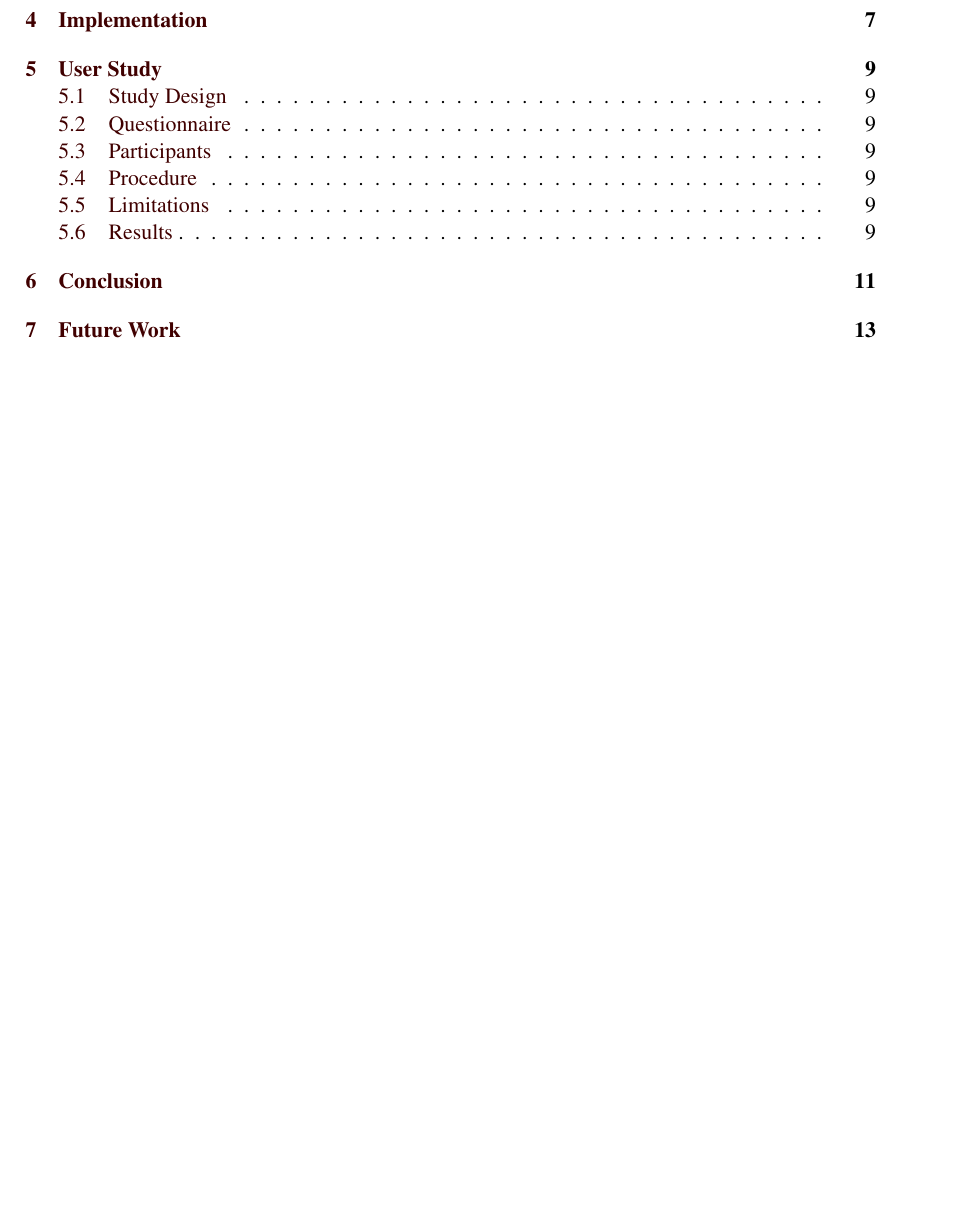
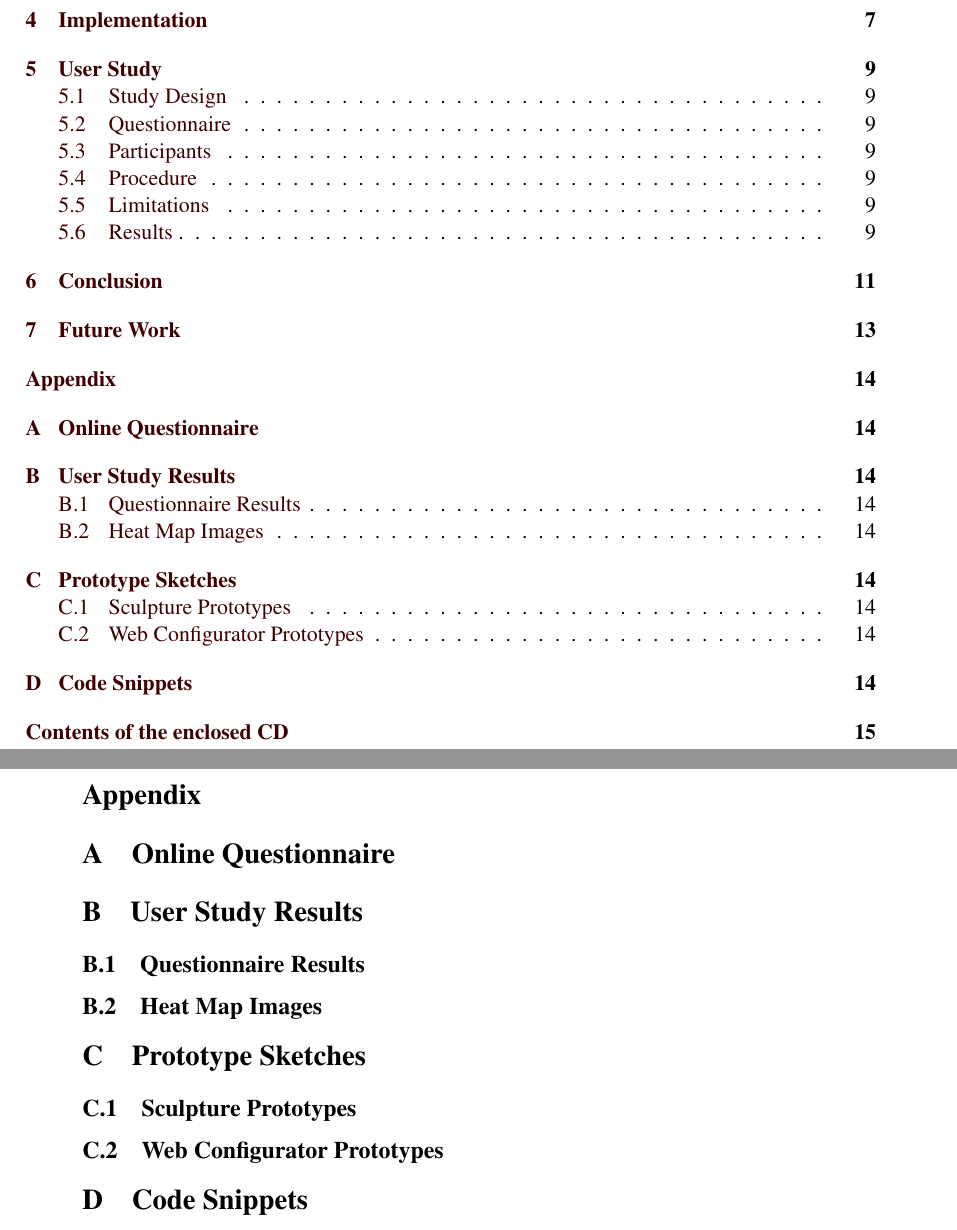
Before and after one commit to WalterRempening/Master-Thesis, a LaTeX thesis (medieninformatik-arbeit.tex): part of page 7 of 25 before the commit and two parts of pages 7 and 22 of 25 after it, the two joined at a grey line, cut so that both start at the same text, the shorter picture padded with empty space. Compiled offline with pdfLaTeX; the source files are stored in an older character set and shown here as Unicode.

Commit message:
Added Appendix

```diff
--- a/medieninformatik-arbeit.tex
+++ b/medieninformatik-arbeit.tex
@@ -161,12 +161,23 @@ the references and auxiliary means indicated in the thesis.
 \cleardoublepage
 \include{FutureWork/content}
 %______________________________________________________________________
-
+\appendix
+\addcontentsline{toc}{section}{Appendix}
+\section*{Appendix}
+\section{Online Questionnaire} \label{App:questions}
+\section{User Study Results} \label{App:results}
+\subsection{Questionnaire Results} \label{App:results-questions}
+\subsection{Heat Map Images} \label{App:results-heatimgs}
+\section{Prototype Sketches}
+\subsection{Sculpture Prototypes} \label{App:proto-sculptures}
+\subsection{Web Configurator Prototypes} \label{App:proto-config}
+\section{Code Snippets} \label{App:code}
 
 \cleardoublepage
 \fancyhead[LE,RO,LO,RE]{} % Keine Kopfzeile mehr oben auf jeder Seite
+
+\addcontentsline{toc}{section}{Contents of the enclosed CD}
 \section*{Contents of the enclosed CD}
-
 \paragraph{Thesis}
 \begin{itemize}
   \item \LaTeX\ Document
```
Also changed, not shown: medieninformatik-arbeit.pdf, 6 other files.
